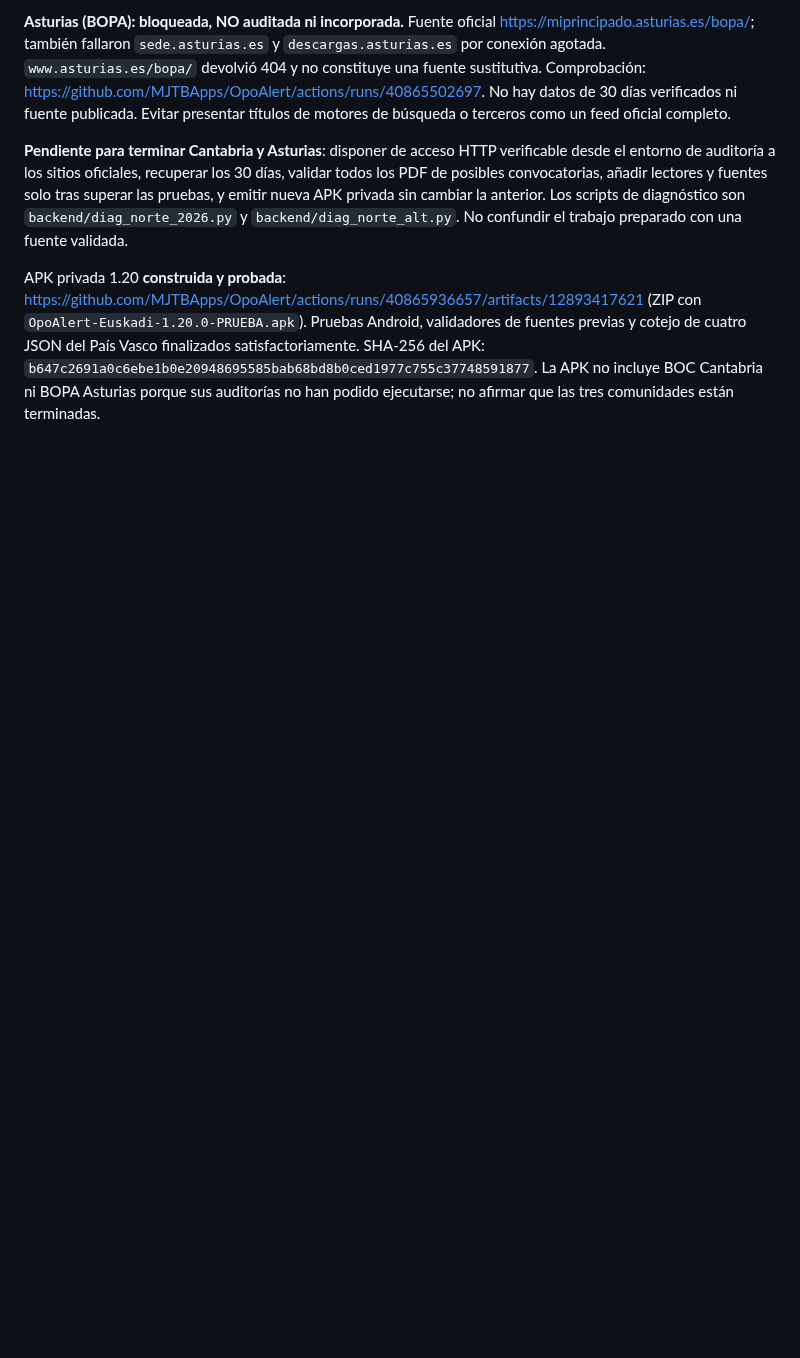
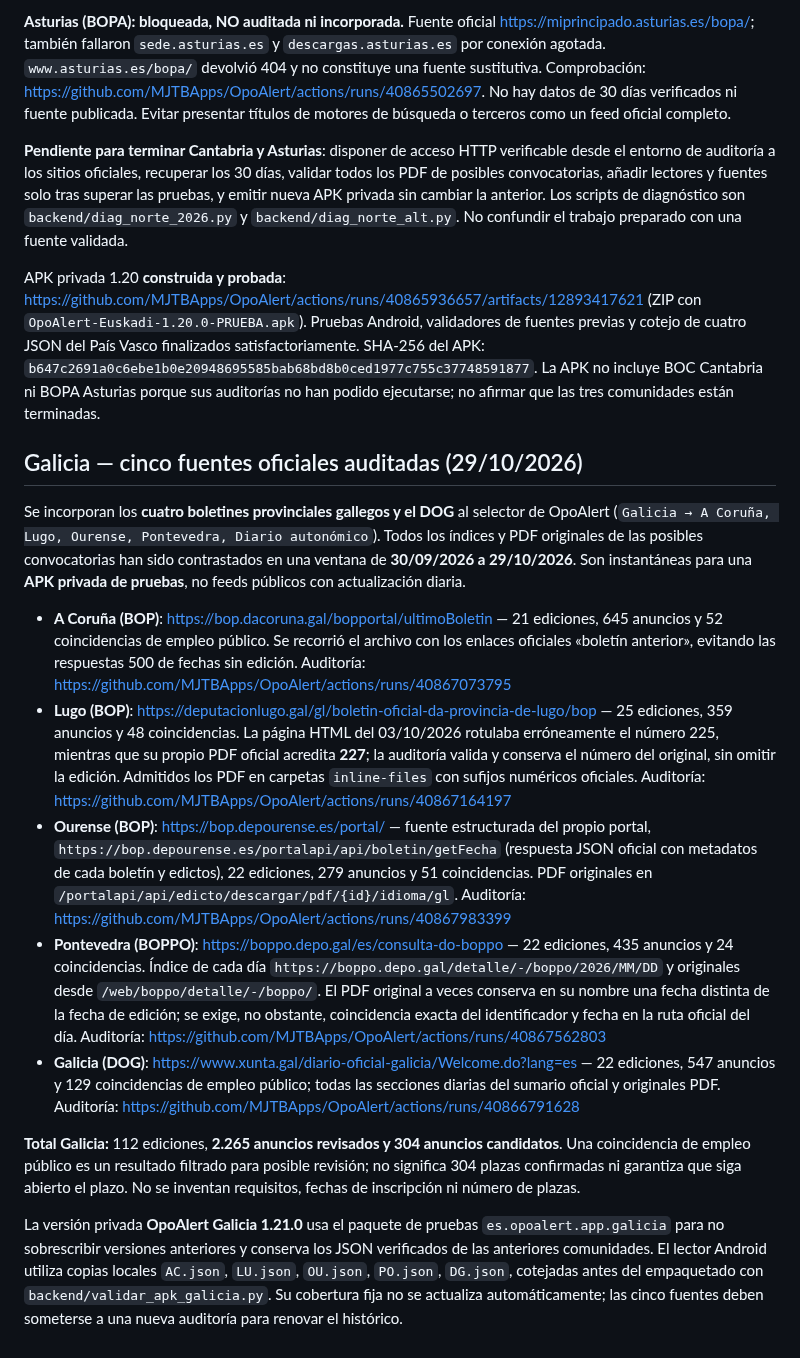
Before and after one commit to MJTBApps/OpoAlert, a Markdown page: backend/ESPANA.md, the part around the change. Drawn GitHub-style; blank space fills up the shorter version.

Commit message:
Document fully audited Galicia BOP/DOG sources and private 1.21 APK scope

```diff
--- a/backend/ESPANA.md
+++ b/backend/ESPANA.md
@@ -179,3 +179,18 @@ La compilación privada valida `backend/validar_apk_murcia.py`, los validadores
 **Pendiente para terminar Cantabria y Asturias**: disponer de acceso HTTP verificable desde el entorno de auditoría a los sitios oficiales, recuperar los 30 días, validar todos los PDF de posibles convocatorias, añadir lectores y fuentes solo tras superar las pruebas, y emitir nueva APK privada sin cambiar la anterior. Los scripts de diagnóstico son `backend/diag_norte_2026.py` y `backend/diag_norte_alt.py`. No confundir el trabajo preparado con una fuente validada.
 
 APK privada 1.20 **construida y probada**: https://github.com/MJTBApps/OpoAlert/actions/runs/40865936657/artifacts/12893417621 (ZIP con `OpoAlert-Euskadi-1.20.0-PRUEBA.apk`). Pruebas Android, validadores de fuentes previas y cotejo de cuatro JSON del País Vasco finalizados satisfactoriamente. SHA-256 del APK: `b647c2691a0c6ebe1b0e20948695585bab68bd8b0ced1977c755c37748591877`. La APK no incluye BOC Cantabria ni BOPA Asturias porque sus auditorías no han podido ejecutarse; no afirmar que las tres comunidades están terminadas.
+
+
+## Galicia — cinco fuentes oficiales auditadas (29/10/2026)
+
+Se incorporan los **cuatro boletines provinciales gallegos y el DOG** al selector de OpoAlert (`Galicia → A Coruña, Lugo, Ourense, Pontevedra, Diario autonómico`). Todos los índices y PDF originales de las posibles convocatorias han sido contrastados en una ventana de **30/09/2026 a 29/10/2026**. Son instantáneas para una **APK privada de pruebas**, no feeds públicos con actualización diaria.
+
+- **A Coruña (BOP)**: https://bop.dacoruna.gal/bopportal/ultimoBoletin — 21 ediciones, 645 anuncios y 52 coincidencias de empleo público. Se recorrió el archivo con los enlaces oficiales «boletín anterior», evitando las respuestas 500 de fechas sin edición. Auditoría: https://github.com/MJTBApps/OpoAlert/actions/runs/40867073795
+- **Lugo (BOP)**: https://deputacionlugo.gal/gl/boletin-oficial-da-provincia-de-lugo/bop — 25 ediciones, 359 anuncios y 48 coincidencias. La página HTML del 03/10/2026 rotulaba erróneamente el número 225, mientras que su propio PDF oficial acredita **227**; la auditoría valida y conserva el número del original, sin omitir la edición. Admitidos los PDF en carpetas `inline-files` con sufijos numéricos oficiales. Auditoría: https://github.com/MJTBApps/OpoAlert/actions/runs/40867164197
+- **Ourense (BOP)**: https://bop.depourense.es/portal/ — fuente estructurada del propio portal, `https://bop.depourense.es/portalapi/api/boletin/getFecha` (respuesta JSON oficial con metadatos de cada boletín y edictos), 22 ediciones, 279 anuncios y 51 coincidencias. PDF originales en `/portalapi/api/edicto/descargar/pdf/{id}/idioma/gl`. Auditoría: https://github.com/MJTBApps/OpoAlert/actions/runs/40867983399
+- **Pontevedra (BOPPO)**: https://boppo.depo.gal/es/consulta-do-boppo — 22 ediciones, 435 anuncios y 24 coincidencias. Índice de cada día `https://boppo.depo.gal/detalle/-/boppo/2026/MM/DD` y originales desde `/web/boppo/detalle/-/boppo/`. El PDF original a veces conserva en su nombre una fecha distinta de la fecha de edición; se exige, no obstante, coincidencia exacta del identificador y fecha en la ruta oficial del día. Auditoría: https://github.com/MJTBApps/OpoAlert/actions/runs/40867562803
+- **Galicia (DOG)**: https://www.xunta.gal/diario-oficial-galicia/Welcome.do?lang=es — 22 ediciones, 547 anuncios y 129 coincidencias de empleo público; todas las secciones diarias del sumario oficial y originales PDF. Auditoría: https://github.com/MJTBApps/OpoAlert/actions/runs/40866791628
+
+**Total Galicia:** 112 ediciones, **2.265 anuncios revisados y 304 anuncios candidatos**. Una coincidencia de empleo público es un resultado filtrado para posible revisión; no significa 304 plazas confirmadas ni garantiza que siga abierto el plazo. No se inventan requisitos, fechas de inscripción ni número de plazas.
+
+La versión privada **OpoAlert Galicia 1.21.0** usa el paquete de pruebas `es.opoalert.app.galicia` para no sobrescribir versiones anteriores y conserva los JSON verificados de las anteriores comunidades. El lector Android utiliza copias locales `AC.json`, `LU.json`, `OU.json`, `PO.json`, `DG.json`, cotejadas antes del empaquetado con `backend/validar_apk_galicia.py`. Su cobertura fija no se actualiza automáticamente; las cinco fuentes deben someterse a una nueva auditoría para renovar el histórico.
```
